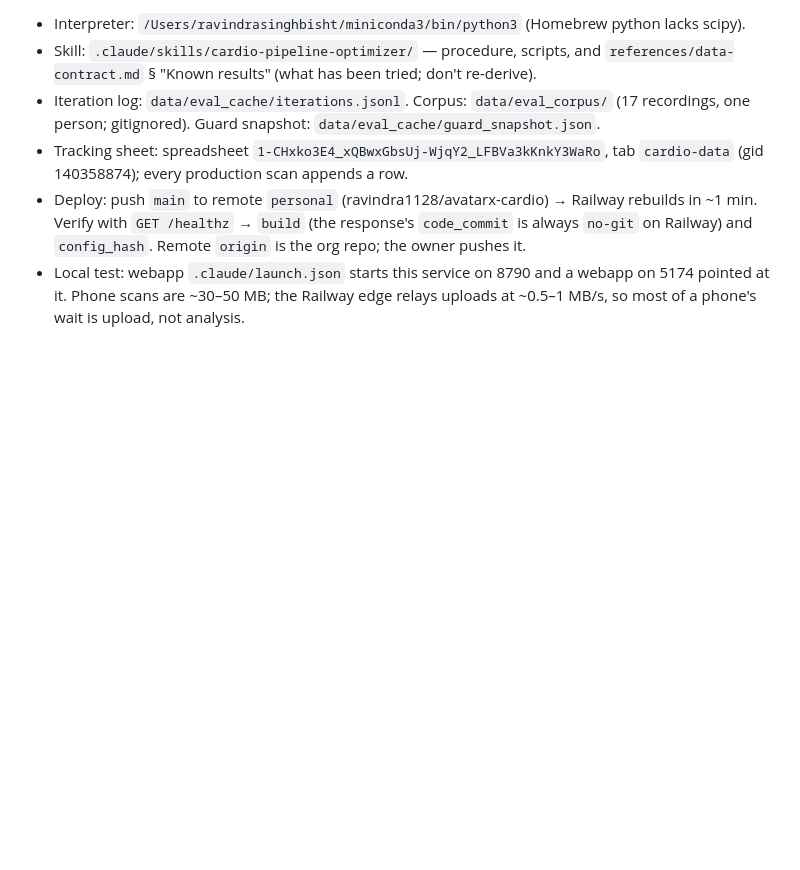
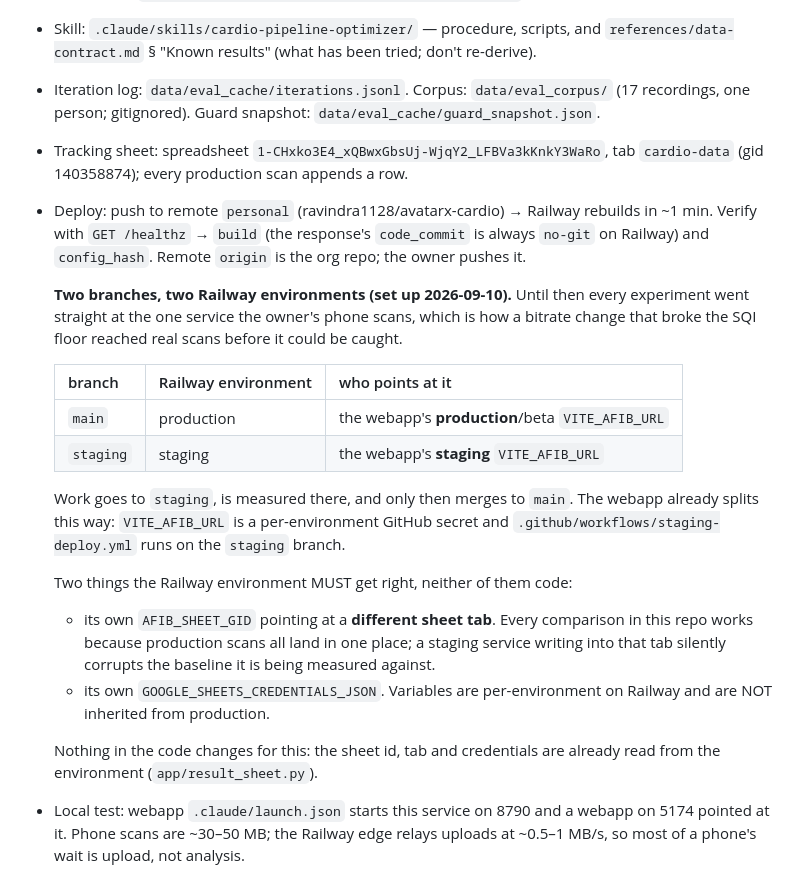
Before and after one commit to ravindra1128/avatarx-cardio, a Markdown page: CLAUDE.md, the part around the change. Drawn GitHub-style; blank space fills up the shorter version.

Commit message:
brief: document the two-branch, two-environment deploy flow
Until now main was the only branch and the Railway service it deploys is the
one the owner's phone scans. That is how a recording-bitrate change that broke
the pipeline's SQI floor on two of three scans reached real use before it could
be caught: there was nowhere else to try it.

main -> Railway production, staging -> Railway staging, work measured on
staging before it merges. The webapp already splits this way: VITE_AFIB_URL is
a per-environment GitHub secret and staging-deploy.yml runs on the staging
branch, so pointing the staging webapp at the staging service is one secret.

Records the two things the Railway environment must get right and that no code
change can enforce: its own sheet TAB, because every comparison in this repo
depends on production scans landing in one place, and its own sheets
credentials, because Railway variables are per-environment and not inherited.

```diff
--- a/CLAUDE.md
+++ b/CLAUDE.md
@@ -81,9 +81,32 @@ separately; never blend them into one "accuracy" number.
   recordings, one person; gitignored). Guard snapshot: `data/eval_cache/guard_snapshot.json`.
 - Tracking sheet: spreadsheet `1-CHxko3E4_xQBwxGbsUj-WjqY2_LFBVa3kKnkY3WaRo`, tab
   `cardio-data` (gid 140358874); every production scan appends a row.
-- Deploy: push `main` to remote `personal` (ravindra1128/avatarx-cardio) → Railway rebuilds
-  in ~1 min. Verify with `GET /healthz` → `build` (the response's `code_commit` is always
+- Deploy: push to remote `personal` (ravindra1128/avatarx-cardio) → Railway rebuilds in
+  ~1 min. Verify with `GET /healthz` → `build` (the response's `code_commit` is always
   `no-git` on Railway) and `config_hash`. Remote `origin` is the org repo; the owner pushes it.
+
+  **Two branches, two Railway environments (set up 2026-09-10).** Until then every
+  experiment went straight at the one service the owner's phone scans, which is how a
+  bitrate change that broke the SQI floor reached real scans before it could be caught.
+
+  | branch | Railway environment | who points at it |
+  |---|---|---|
+  | `main` | production | the webapp's **production**/beta `VITE_AFIB_URL` |
+  | `staging` | staging | the webapp's **staging** `VITE_AFIB_URL` |
+
+  Work goes to `staging`, is measured there, and only then merges to `main`. The webapp
+  already splits this way: `VITE_AFIB_URL` is a per-environment GitHub secret and
+  `.github/workflows/staging-deploy.yml` runs on the `staging` branch.
+
+  Two things the Railway environment MUST get right, neither of them code:
+  - its own `AFIB_SHEET_GID` pointing at a **different sheet tab**. Every comparison in
+    this repo works because production scans all land in one place; a staging service
+    writing into that tab silently corrupts the baseline it is being measured against.
+  - its own `GOOGLE_SHEETS_CREDENTIALS_JSON`. Variables are per-environment on Railway
+    and are NOT inherited from production.
+
+  Nothing in the code changes for this: the sheet id, tab and credentials are already
+  read from the environment (`app/result_sheet.py`).
 - Local test: webapp `.claude/launch.json` starts this service on 8790 and a webapp on
   5174 pointed at it. Phone scans are ~30–50 MB; the Railway edge relays uploads at
   ~0.5–1 MB/s, so most of a phone's wait is upload, not analysis.
```
